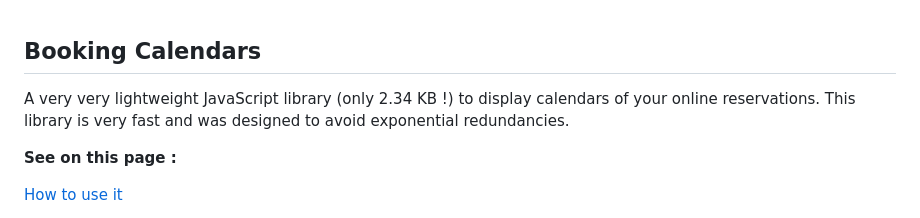
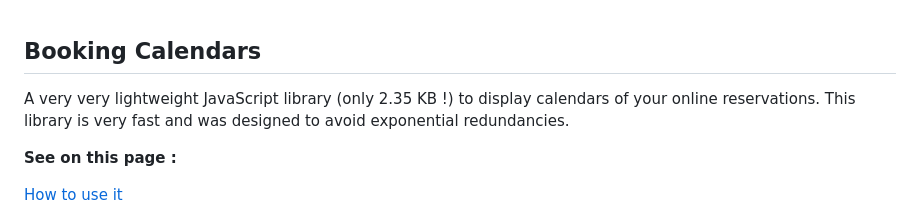
Before and after one commit to Raf-sns/Booking-Calendars, a Markdown page: README.md, the part around the change. Drawn GitHub-style.

```diff
--- a/README.md
+++ b/README.md
@@ -1,5 +1,5 @@
 ## Booking Calendars
-A very very lightweight JavaScript library (only 2.34 KB !) to display calendars of your online reservations.
+A very very lightweight JavaScript library (only 2.35 KB !) to display calendars of your online reservations.
 This library is very fast and was designed to avoid exponential redundancies.
 
 **See on this page :**
```
